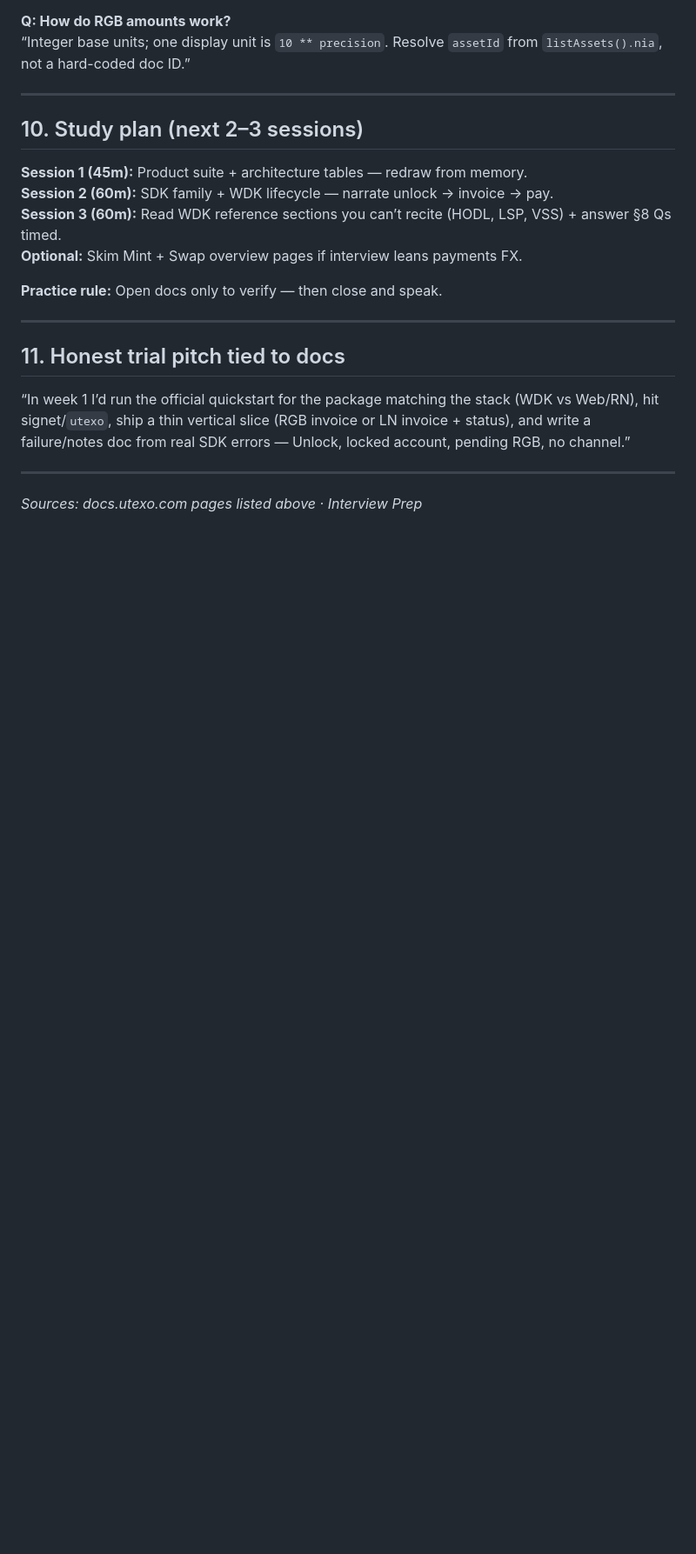
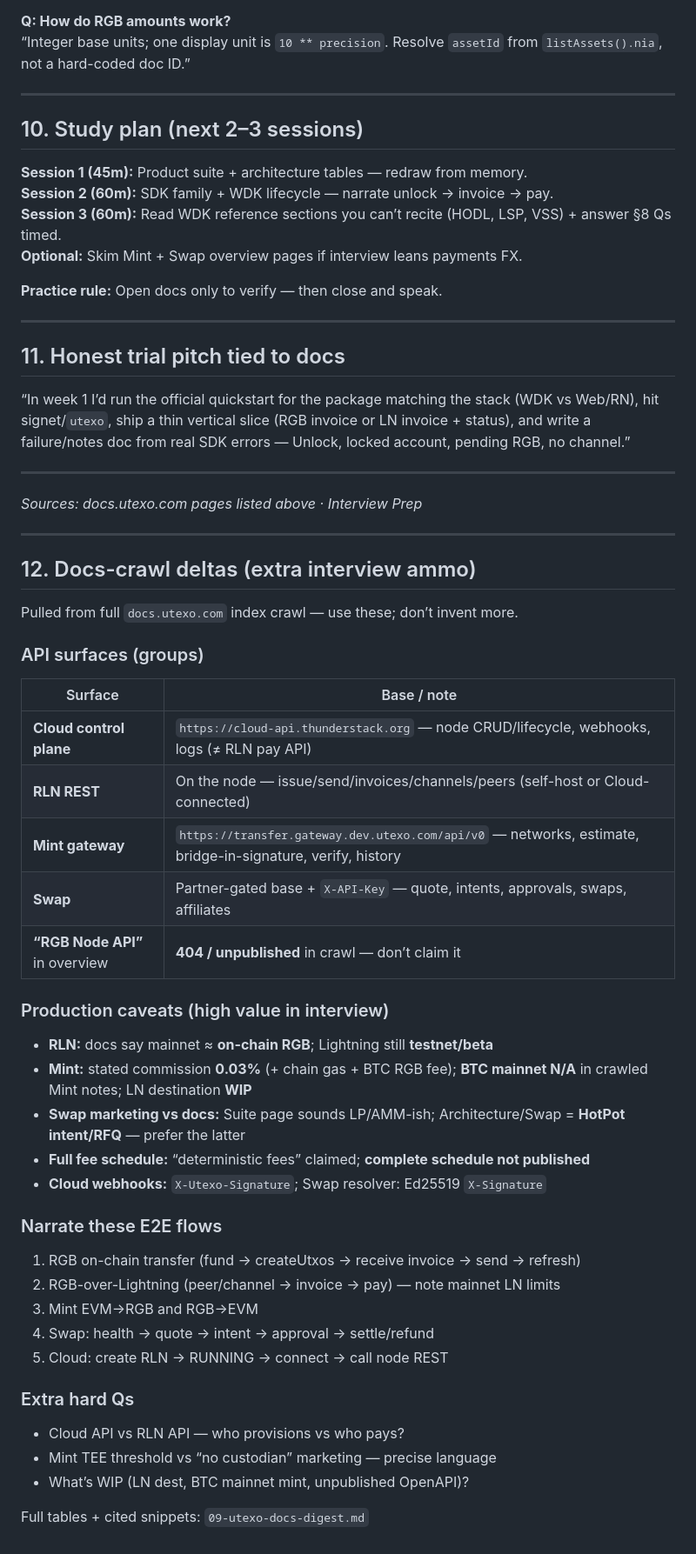
Before and after one commit to RicardoFv2/interview-prep-deck, a Markdown page: 08-utexo-products-sdk.md, the part around the change. Shown at 87% size. Drawn GitHub-style; blank space fills up the shorter version.

Commit message:
Deepen Utexo docs: API surfaces, fees, RLN/Mint caveats

```diff
--- a/08-utexo-products-sdk.md
+++ b/08-utexo-products-sdk.md
@@ -215,3 +215,39 @@ Don’t memorize every Swap REST path unless the role is Swap-focused; know the
 ---
 
 *Sources: docs.utexo.com pages listed above · Interview Prep*
+
+---
+
+## 12. Docs-crawl deltas (extra interview ammo)
+
+Pulled from full `docs.utexo.com` index crawl — use these; don’t invent more.
+
+### API surfaces (groups)
+| Surface | Base / note |
+|---|---|
+| **Cloud control plane** | `https://cloud-api.thunderstack.org` — node CRUD/lifecycle, webhooks, logs (≠ RLN pay API) |
+| **RLN REST** | On the node — issue/send/invoices/channels/peers (self-host or Cloud-connected) |
+| **Mint gateway** | `https://transfer.gateway.dev.utexo.com/api/v0` — networks, estimate, bridge-in-signature, verify, history |
+| **Swap** | Partner-gated base + `X-API-Key` — quote, intents, approvals, swaps, affiliates |
+| **“RGB Node API”** in overview | **404 / unpublished** in crawl — don’t claim it |
+
+### Production caveats (high value in interview)
+- **RLN:** docs say mainnet ≈ **on-chain RGB**; Lightning still **testnet/beta**
+- **Mint:** stated commission **0.03%** (+ chain gas + BTC RGB fee); **BTC mainnet N/A** in crawled Mint notes; LN destination **WIP**
+- **Swap marketing vs docs:** Suite page sounds LP/AMM-ish; Architecture/Swap = **HotPot intent/RFQ** — prefer the latter
+- **Full fee schedule:** “deterministic fees” claimed; **complete schedule not published**
+- **Cloud webhooks:** `X-Utexo-Signature`; Swap resolver: Ed25519 `X-Signature`
+
+### Narrate these E2E flows
+1. RGB on-chain transfer (fund → createUtxos → receive invoice → send → refresh)
+2. RGB-over-Lightning (peer/channel → invoice → pay) — note mainnet LN limits
+3. Mint EVM→RGB and RGB→EVM
+4. Swap: health → quote → intent → approval → settle/refund
+5. Cloud: create RLN → RUNNING → connect → call node REST
+
+### Extra hard Qs
+- Cloud API vs RLN API — who provisions vs who pays?
+- Mint TEE threshold vs “no custodian” marketing — precise language
+- What’s WIP (LN dest, BTC mainnet mint, unpublished OpenAPI)?
+
+Full tables + cited snippets: `09-utexo-docs-digest.md`
```
Also changed, not shown: 09-utexo-docs-digest.md (added, +372 -0 lines).
